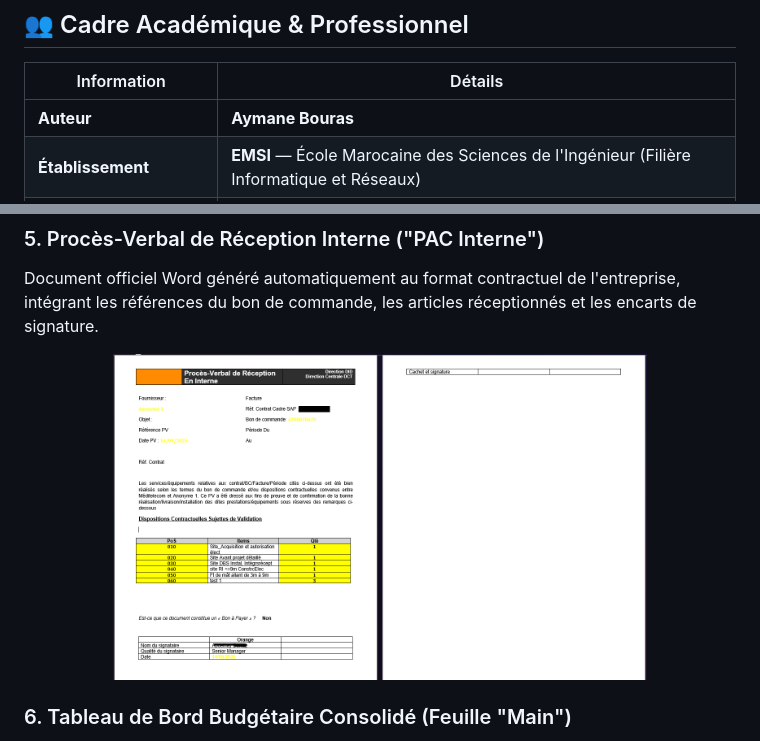
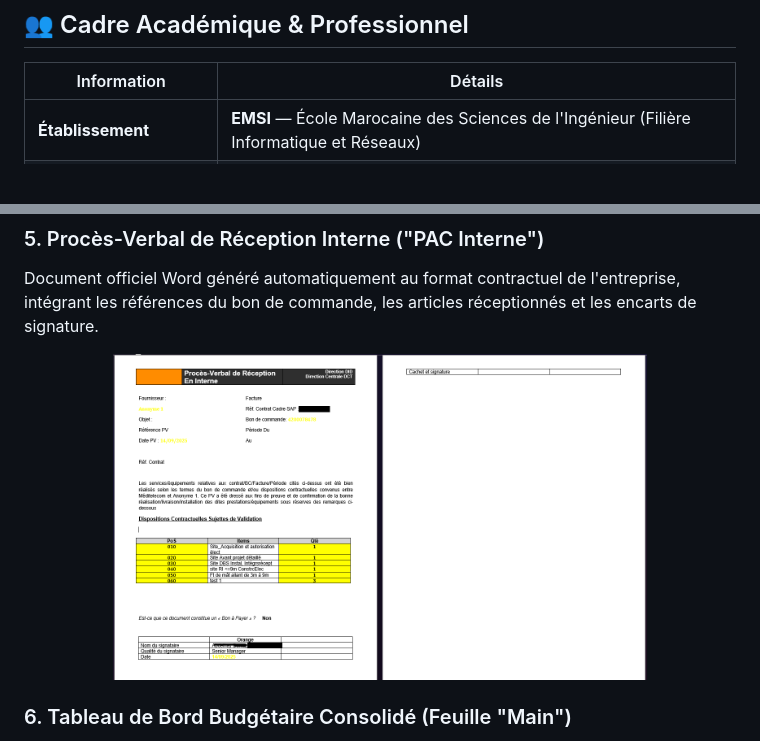
Before and after one commit to LibrarianPoms/PDF-OCR-to-EXCEL-Converter, a Markdown page: README.md, 2 parts joined by grey strips. Rendered like a GitHub page; pictures changed too: docs/screenshots/fig12_proces_verbal_pac_interne.png; blank space fills up the shorter version.

Commit message:
privacy: remove author name and redact signatory identifier

```diff
--- a/README.md
+++ b/README.md
@@ -35,7 +35,6 @@ Conçu et validé en conditions réelles au sein de la **Direction des Systèmes
 
 | Information | Détails |
 |---|---|
-| **Auteur** | **Aymane Bouras** |
 | **Établissement** | **EMSI** — École Marocaine des Sciences de l'Ingénieur (Filière Informatique et Réseaux) |
 | **Organisme d'Accueil** | **ORANGE (MEDITELECOM)** — Direction des Systèmes d'Information & Infrastructure |
 | **Service d'Accueil** | Solution Réingénierie des Sites & Projets Spéciaux |
```
